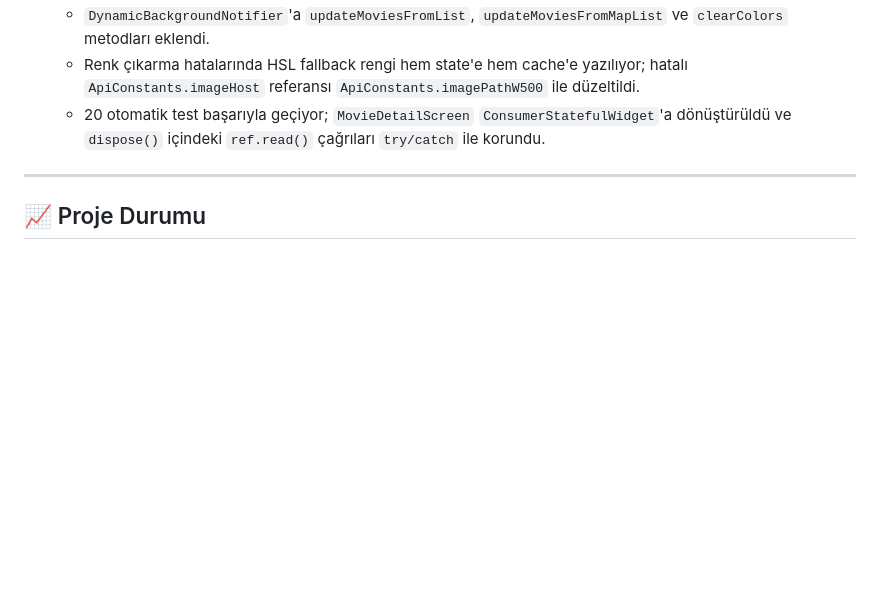
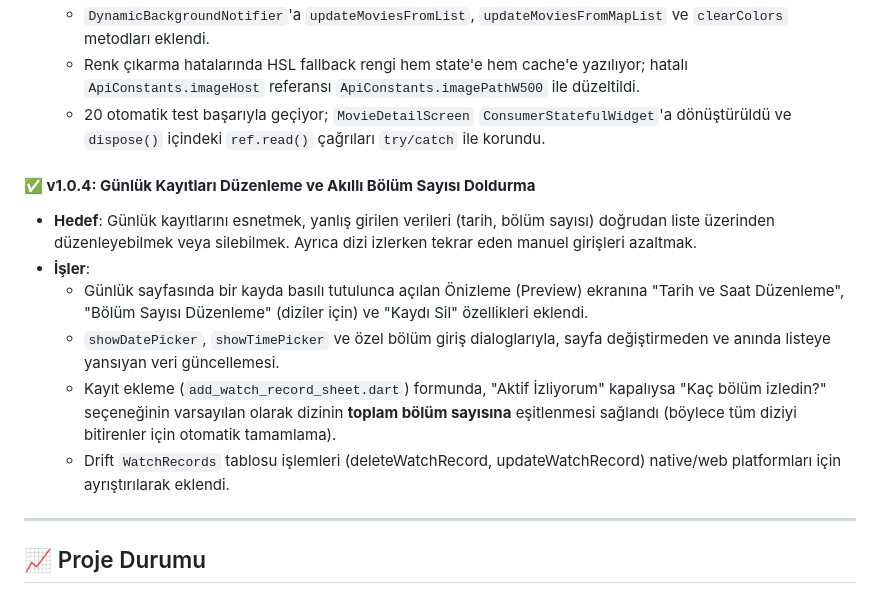
Before and after one commit to Alp3rol/CineFile, a Markdown page: roadmap.md, the part around the change. Rendered like a GitHub page; blank space fills up the shorter version.

Commit message:
docs: add v1.0.4 to roadmap.md

```diff
--- a/roadmap.md
+++ b/roadmap.md
@@ -299,6 +299,14 @@ graph TD
     *   Renk çıkarma hatalarında HSL fallback rengi hem state'e hem cache'e yazılıyor; hatalı `ApiConstants.imageHost` referansı `ApiConstants.imagePathW500` ile düzeltildi.
     *   20 otomatik test başarıyla geçiyor; `MovieDetailScreen` `ConsumerStatefulWidget`'a dönüştürüldü ve `dispose()` içindeki `ref.read()` çağrıları `try/catch` ile korundu.
 
+#### **✅ v1.0.4: Günlük Kayıtları Düzenleme ve Akıllı Bölüm Sayısı Doldurma**
+*   **Hedef**: Günlük kayıtlarını esnetmek, yanlış girilen verileri (tarih, bölüm sayısı) doğrudan liste üzerinden düzenleyebilmek veya silebilmek. Ayrıca dizi izlerken tekrar eden manuel girişleri azaltmak.
+*   **İşler**:
+    *   Günlük sayfasında bir kayda basılı tutulunca açılan Önizleme (Preview) ekranına "Tarih ve Saat Düzenleme", "Bölüm Sayısı Düzenleme" (diziler için) ve "Kaydı Sil" özellikleri eklendi.
+    *   `showDatePicker`, `showTimePicker` ve özel bölüm giriş dialoglarıyla, sayfa değiştirmeden ve anında listeye yansıyan veri güncellemesi.
+    *   Kayıt ekleme (`add_watch_record_sheet.dart`) formunda, "Aktif İzliyorum" kapalıysa "Kaç bölüm izledin?" seçeneğinin varsayılan olarak dizinin **toplam bölüm sayısına** eşitlenmesi sağlandı (böylece tüm diziyi bitirenler için otomatik tamamlama).
+    *   Drift `WatchRecords` tablosu işlemleri (deleteWatchRecord, updateWatchRecord) native/web platformları için ayrıştırılarak eklendi.
+
 ---
 
 ## 📈 Proje Durumu
```
